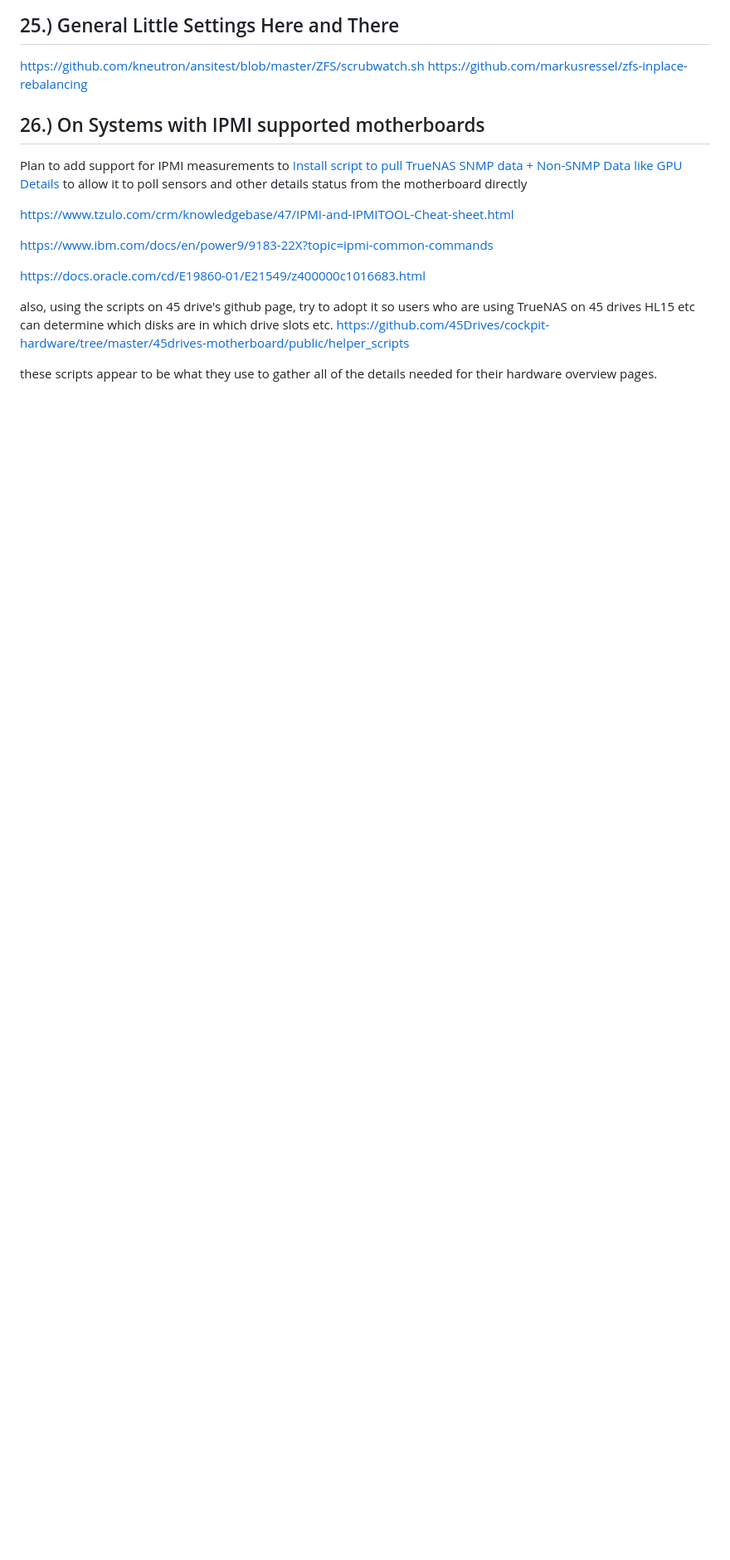
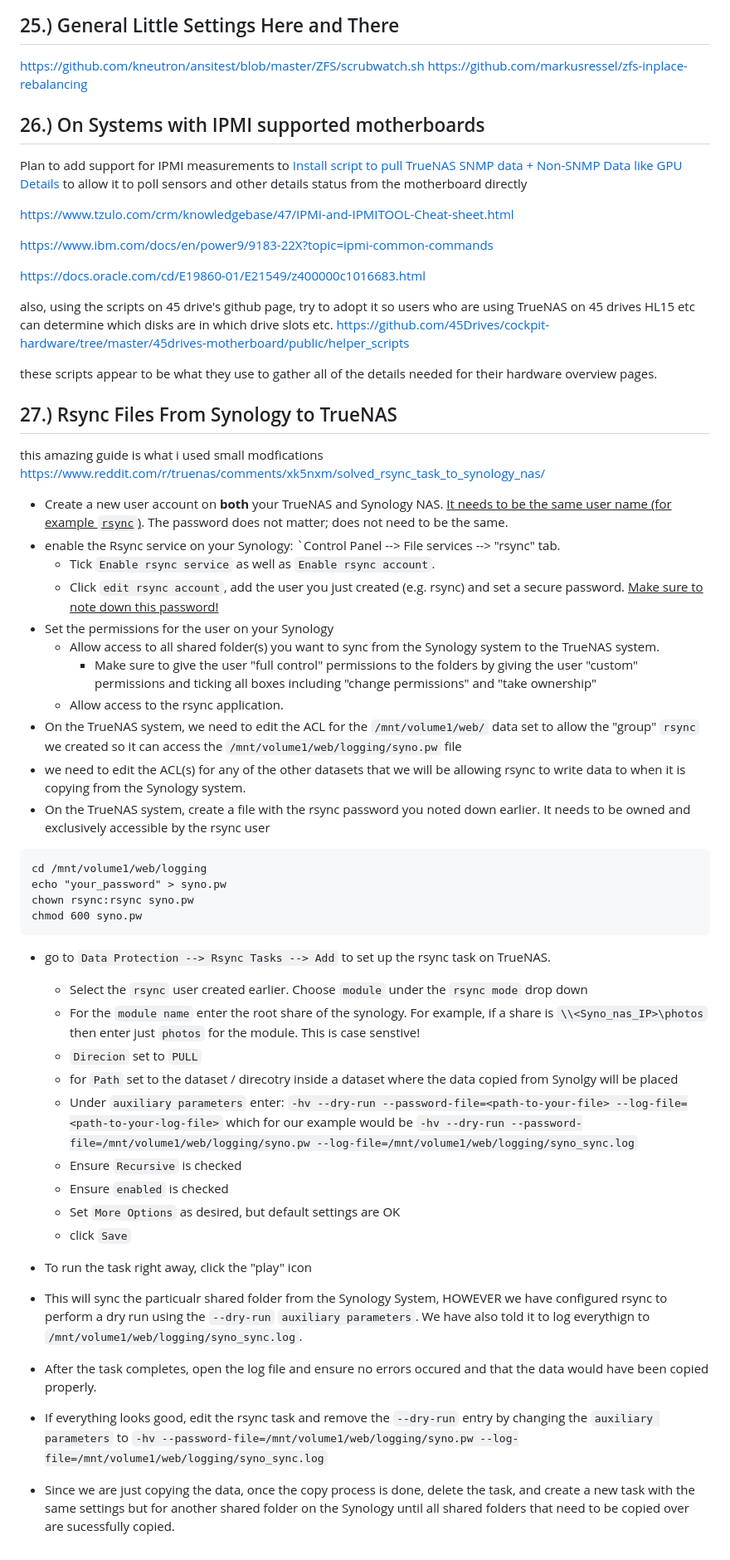
Before and after one commit to wallacebrf/Synology-to-TrueNAS, a Markdown page: README.md, the part around one of its changes. Shown at 83% size. Rendered like a GitHub page; blank space fills up the shorter version.

````diff
--- a/README.md
+++ b/README.md
@@ -1164,3 +1166,46 @@ also, using the scripts on 45 drive's github page, try to adopt it so users who
 https://github.com/45Drives/cockpit-hardware/tree/master/45drives-motherboard/public/helper_scripts
 
 these scripts appear to be what they use to gather all of the details needed for their hardware overview pages.
+
+## 27.)  Rsync Files From Synology to TrueNAS
+<div id="Rsync_Files_From_Synology_to_TrueNAS"></div>
+
+this amazing guide is what i used small modfications
+https://www.reddit.com/r/truenas/comments/xk5nxm/solved_rsync_task_to_synology_nas/
+
+- Create a new user account on **both** your TrueNAS and Synology NAS. <ins>It needs to be the same user name (for example `rsync`)</ins>. The password does not matter; does not need to be the same.
+- enable the Rsync service on your Synology: `Control Panel --> File services --> "rsync" tab.
+  - Tick `Enable rsync service` as well as `Enable rsync account`.
+  - Click `edit rsync account`, add the user you just created (e.g. rsync) and set a secure password. <ins>Make sure to note down this password!</ins>
+- Set the permissions for the user on your Synology
+  - Allow access to all shared folder(s) you want to sync from the Synology system to the TrueNAS system.
+    - Make sure to give the user "full control" permissions to the folders by giving the user "custom" permissions and ticking all boxes including "change permissions" and "take ownership"
+  - Allow access to the rsync application.
+- On the TrueNAS system, we need to edit the ACL for the `/mnt/volume1/web/` data set to allow the "group" `rsync` we created so it can access the `/mnt/volume1/web/logging/syno.pw` file
+- we need to edit the ACL(s) for any of the other datasets that we will be allowing rsync to write data to when it is copying from the Synology system.
+- On the TrueNAS system, create a file with the rsync password you noted down earlier. It needs to be owned and exclusively accessible by the rsync user
+
+```
+cd /mnt/volume1/web/logging
+echo "your_password" > syno.pw
+chown rsync:rsync syno.pw
+chmod 600 syno.pw
+```
+
+- go to `Data Protection --> Rsync Tasks --> Add` to set up the rsync task on TrueNAS.
+  - Select the `rsync` user created earlier. Choose `module` under the `rsync mode` drop down
+  - For the `module name` enter the root share of the synology. For example, if a share is `\\<Syno_nas_IP>\photos` then enter just `photos` for the module. This is case senstive!
+  - `Direcion` set to `PULL`
+  - for `Path` set to the dataset / direcotry inside a dataset where the data copied from Synolgy will be placed
+  - Under `auxiliary parameters` enter: `-hv --dry-run --password-file=<path-to-your-file> --log-file=<path-to-your-log-file>` which for our example would be `-hv --dry-run --password-file=/mnt/volume1/web/logging/syno.pw --log-file=/mnt/volume1/web/logging/syno_sync.log`
+  - Ensure `Recursive` is checked
+  - Ensure `enabled` is checked
+  - Set `More Options` as desired, but default settings are OK
+  - click `Save`
+- To run the task right away, click the "play" icon
+
+
+- This will sync the particualr shared folder from the Synology System, HOWEVER we have configured rsync to perform a dry run using the `--dry-run` `auxiliary parameters`. We have also told it to log everythign to `/mnt/volume1/web/logging/syno_sync.log`.
+- After the task completes, open the log file and ensure no errors occured and that the data would have been copied properly.
+- If everything looks good, edit the rsync task and remove the `--dry-run` entry by changing the `auxiliary parameters` to `-hv --password-file=/mnt/volume1/web/logging/syno.pw --log-file=/mnt/volume1/web/logging/syno_sync.log`
+- Since we are just copying the data, once the copy process is done, delete the task, and create a new task with the same settings but for another shared folder on the Synology until all shared folders that need to be copied over are sucessfully copied.
````
Also changed, not shown: other parts of README.md (+2 -0 lines).
